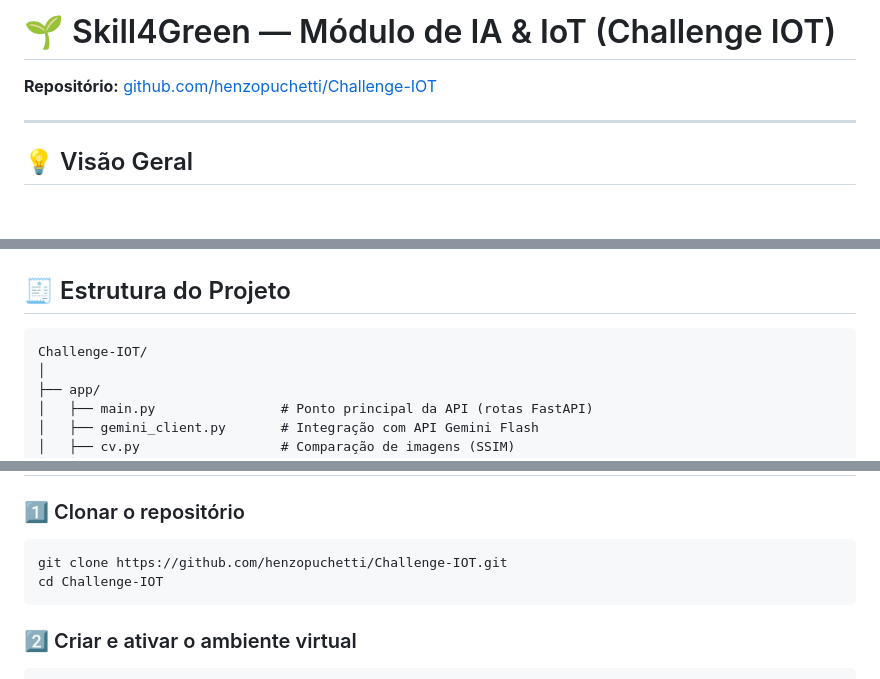
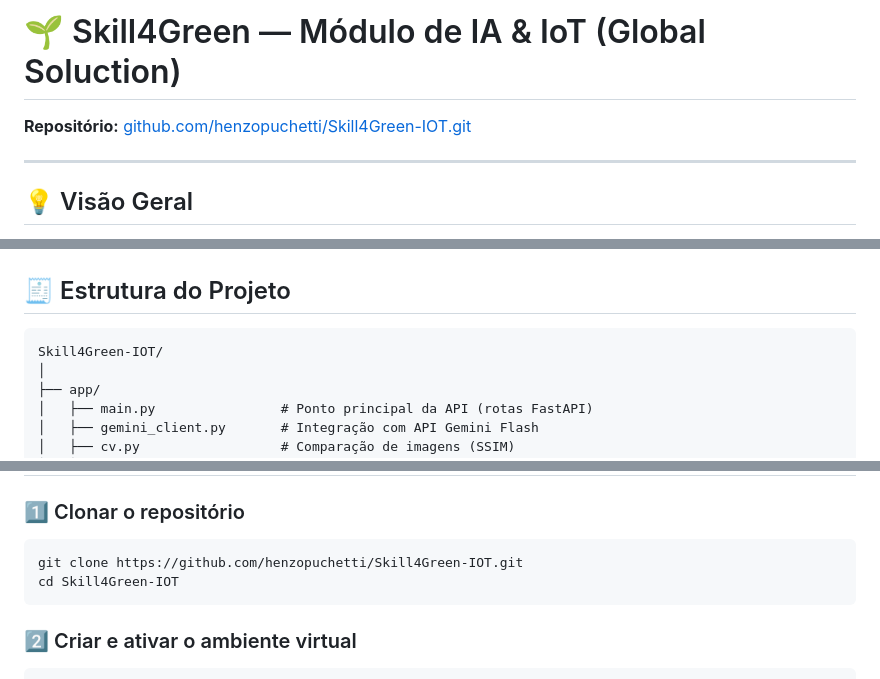
Before and after one commit to henzopuchetti/Skill4Green-IOT, a Markdown page: README.md, 3 parts joined by grey strips. Drawn GitHub-style; blank space fills up the shorter version.

Commit message:
Update repository name and links in README

````diff
--- a/README.md
+++ b/README.md
@@ -1,6 +1,6 @@
-# 🌱 Skill4Green — Módulo de IA & IoT (Challenge IOT)
+# 🌱 Skill4Green — Módulo de IA & IoT (Global Soluction)
 
-**Repositório:** [github.com/henzopuchetti/Challenge-IOT](https://github.com/henzopuchetti/Challenge-IOT.git)
+**Repositório:** [github.com/henzopuchetti/Skill4Green-IOT.git](https://github.com/henzopuchetti/Skill4Green-IOT.git)
 
 ---
 
@@ -35,7 +35,7 @@ Este módulo em **Python (FastAPI)** integra:
 ## 🧾 Estrutura do Projeto
 
 ```
-Challenge-IOT/
+Skill4Green-IOT/
 │
 ├── app/
 │   ├── main.py                # Ponto principal da API (rotas FastAPI)
@@ -78,8 +78,8 @@ YOLO_DELTA_MIN=1
 
 ### 1️⃣ Clonar o repositório
 ```bash
-git clone https://github.com/henzopuchetti/Challenge-IOT.git
-cd Challenge-IOT
+git clone https://github.com/henzopuchetti/Skill4Green-IOT.git
+cd Skill4Green-IOT
 ```
 
 ### 2️⃣ Criar e ativar o ambiente virtual
````
